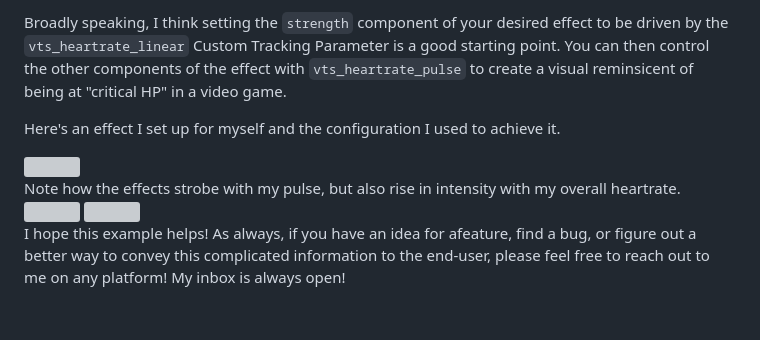
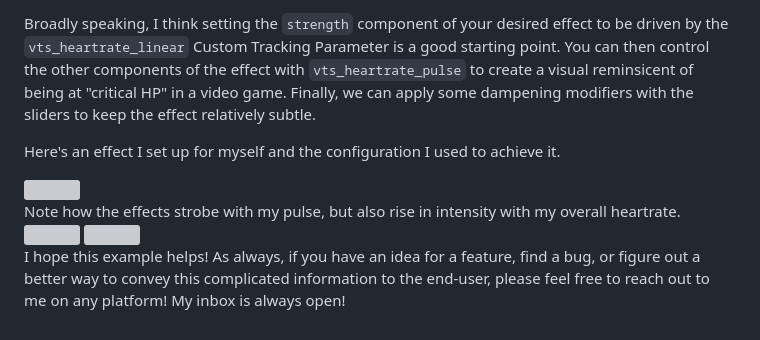
Before and after one commit to FomTarro/skeletom-net, a Markdown page: src/blogs/vts.heartrate.1.4.0.md, the part around the change printed below. Rendered like a GitHub page; grey boxes are pictures that could not be loaded.

Commit message:
fix some typos in vts-heartrate patch post

```diff
--- a/src/blogs/vts.heartrate.1.4.0.md
+++ b/src/blogs/vts.heartrate.1.4.0.md
@@ -30,5 +30,5 @@ The <span class="highlight">VFX</span> feature lends itself to a lot of customiz
 
-Broadly speaking, I think setting the `strength` component of your desired effect to be driven by the `vts_heartrate_linear` Custom Tracking Parameter is a good starting point. You can then control the other components of the effect with `vts_heartrate_pulse` to create a visual reminsicent of being at "critical HP" in a video game.
+Broadly speaking, I think setting the `strength` component of your desired effect to be driven by the `vts_heartrate_linear` Custom Tracking Parameter is a good starting point. You can then control the other components of the effect with `vts_heartrate_pulse` to create a visual reminsicent of being at "critical HP" in a video game. Finally, we can apply some dampening modifiers with the sliders to keep the effect relatively subtle.
 
 Here's an effect I set up for myself and the configuration I used to achieve it.
 
@@ -41,4 +41,5 @@ Here's an effect I set up for myself and the configuration I used to achieve it.
 <img src=/img/projects/vts-heartrate/vfx_config_2.png>
 </div>
 
-I hope this example helps! As always, if you have an idea for afeature, find a bug, or figure out a better way to convey this complicated information to the end-user, please feel free to reach out to me on any platform! My inbox is always open!
+
+I hope this example helps! As always, if you have an idea for a feature, find a bug, or figure out a better way to convey this complicated information to the end-user, please feel free to reach out to me on any platform! My inbox is always open!
```
Also changed, not shown: other parts of src/blogs/vts.heartrate.1.4.0.md (+1 -1 lines).
